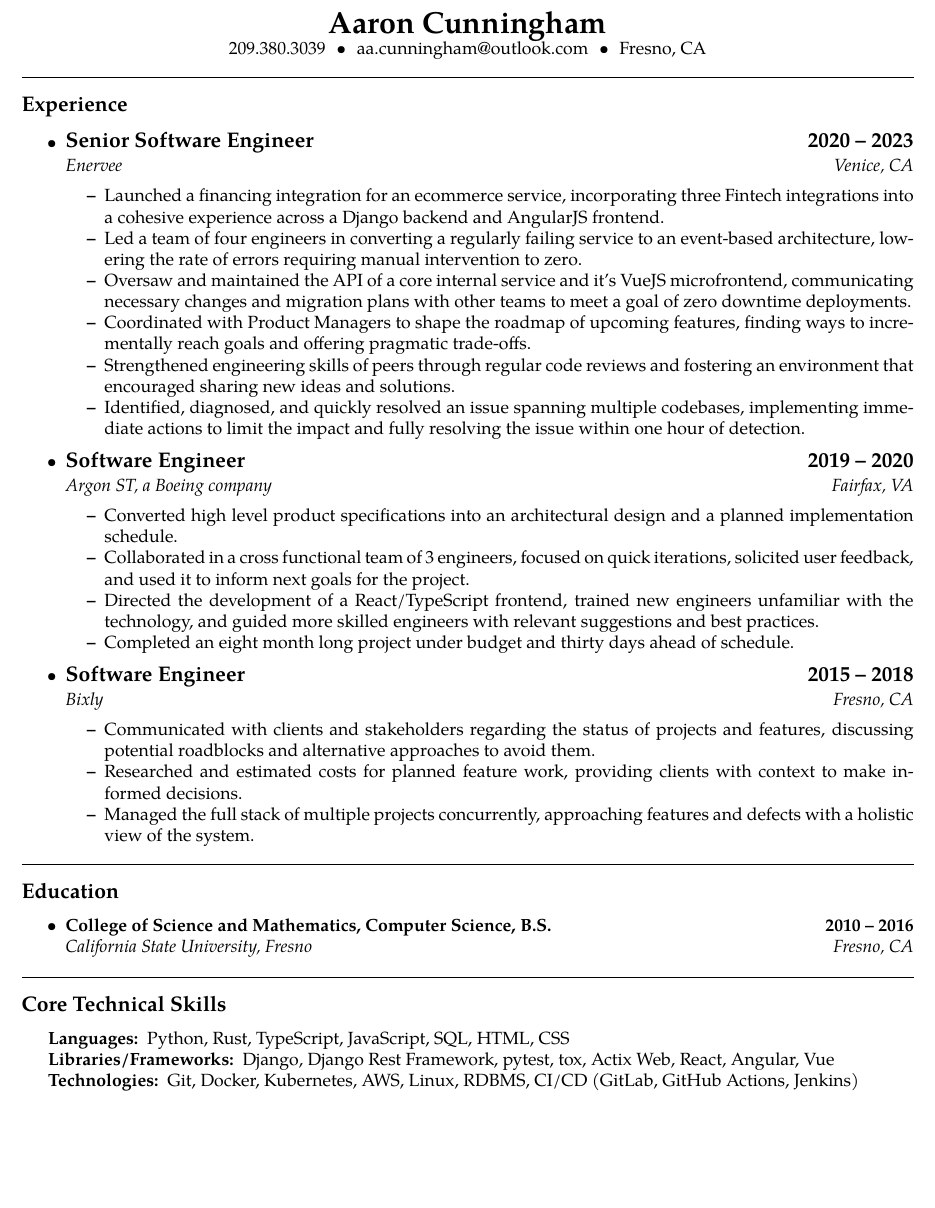
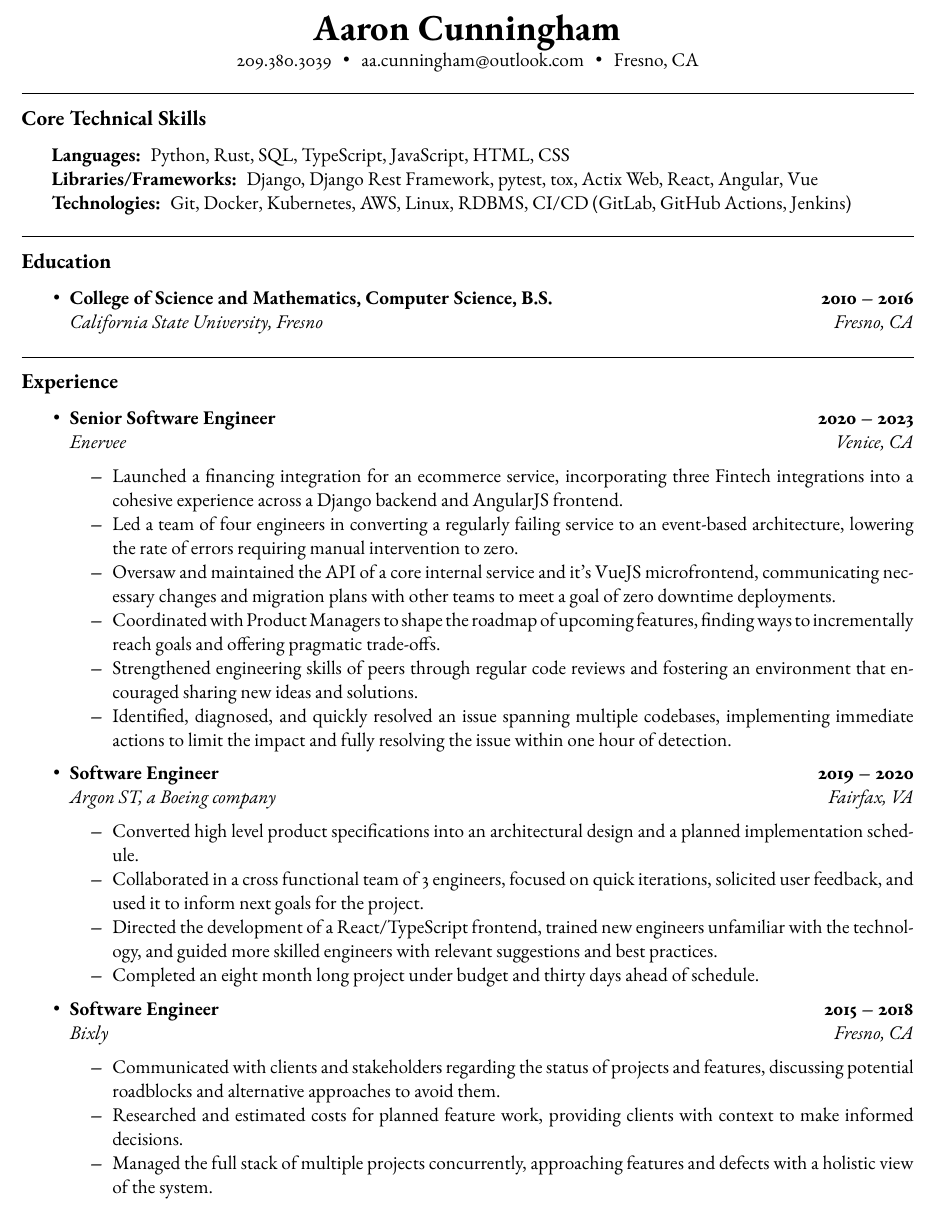
Before and after one commit to aacunningham/resume, a LaTeX CV (resume.tex): part of the page, cut so that both start at the same text, the shorter picture padded with empty space. Compiled offline with pdfLaTeX.

Commit message:
Reorder document, adjust font

```diff
--- a/resume.tex
+++ b/resume.tex
@@ -1,13 +1,14 @@
 % resume.tex
 % vim:set ft=tex spell:
 
-\documentclass[10pt,letterpaper]{article}
+\documentclass[11pt,letterpaper]{article}
 \usepackage[letterpaper,margin=0.75in]{geometry}
 \usepackage[utf8]{inputenc}
 \usepackage{mdwlist}
+\usepackage{textcomp}
+\usepackage{ebgaramond}
 \usepackage[T1]{fontenc}
-\usepackage{textcomp}
-\usepackage{tgpagella}
+
 \pagestyle{empty}
 \setlength{\tabcolsep}{0em}
 
@@ -42,12 +43,53 @@
 \begin{document}
 
 \begin{center}
-    {\LARGE \textbf{Aaron Cunningham}}
+    {\huge \textbf{Aaron Cunningham}}
 
     209.380.3039\innerbullet
     aa.cunningham@outlook.com\innerbullet
     Fresno, CA
 \end{center}
+
+
+\hrule
+\vspace{-0.4em}
+\subsection*{Core Technical Skills}
+
+\begin{indentsection}{\parindent}
+    \hyphenpenalty=1000
+    \begin{description*}
+        \item[Languages:]
+            Python, Rust, SQL, TypeScript, JavaScript, HTML, CSS
+        \item[Libraries/Frameworks:]
+            Django, Django Rest Framework, pytest, tox, Actix Web, React, Angular, Vue
+        \item[Technologies:]
+            Git, Docker, Kubernetes, AWS, Linux, RDBMS, CI/CD (GitLab, GitHub Actions, Jenkins)
+            % \item[Open Source Contributions:]
+            %     Project A, Project B, Project C
+    \end{description*}
+\end{indentsection}
+
+
+\hrule
+\vspace{-0.4em}
+\subsection*{Education}
+
+\begin{itemize}
+    \parskip=0.1em
+
+    \item
+        \headerrow
+          {\textbf{College of Science and Mathematics, Computer Science, B.S.}}
+          {\textbf{2010 -- 2016}}
+          \\
+          \headerrow
+          {\emph{California State University, Fresno}}
+          {\emph{Fresno, CA}}
+          % \\
+          % \headerrow
+          % {\emph{College of Arts and Humanities, Music, Minor}}
+
+\end{itemize}
 
 \hrule
 \vspace{-0.4em}
@@ -57,9 +99,9 @@
     \parskip=0.1em
 
     \item
-          {\large \headerrow
+          \headerrow
           {\textbf{Senior Software Engineer}}
-          {\textbf{2020 -- 2023}}}
+          {\textbf{2020 -- 2023}}
           \\
           \headerrow
           {\emph{Enervee}}
@@ -74,9 +116,9 @@
           \end{itemize*}
 
     \item
-          {\large \headerrow
+          \headerrow
           {\textbf{Software Engineer}}
-          {\textbf{2019 -- 2020}}}
+          {\textbf{2019 -- 2020}}
           \\
           \headerrow
           {\emph{Argon ST, a Boeing company}}
@@ -104,45 +146,4 @@
 
 \end{itemize}
 
-
-\hrule
-\vspace{-0.4em}
-\subsection*{Education}
-
-\begin{itemize}
-    \parskip=0.1em
-
-    \item
-          \headerrow
-          {\textbf{College of Science and Mathematics, Computer Science, B.S.}}
-          {\textbf{2010 -- 2016}}
-          \\
-          \headerrow
-          {\emph{California State University, Fresno}}
-          {\emph{Fresno, CA}}
-          % \\
-          % \headerrow
-          % {\emph{College of Arts and Humanities, Music, Minor}}
-
-\end{itemize}
-
-
-\hrule
-\vspace{-0.4em}
-\subsection*{Core Technical Skills}
-
-\begin{indentsection}{\parindent}
-    \hyphenpenalty=1000
-    \begin{description*}
-        \item[Languages:]
-            Python, Rust, TypeScript, JavaScript, SQL, HTML, CSS
-        \item[Libraries/Frameworks:]
-            Django, Django Rest Framework, pytest, tox, Actix Web, React, Angular, Vue
-        \item[Technologies:]
-            Git, Docker, Kubernetes, AWS, Linux, RDBMS, CI/CD (GitLab, GitHub Actions, Jenkins)
-            % \item[Open Source Contributions:]
-            %     Project A, Project B, Project C
-    \end{description*}
-\end{indentsection}
-
 \end{document}
```
Also changed, not shown: resume.tex (4 more changed lines).
